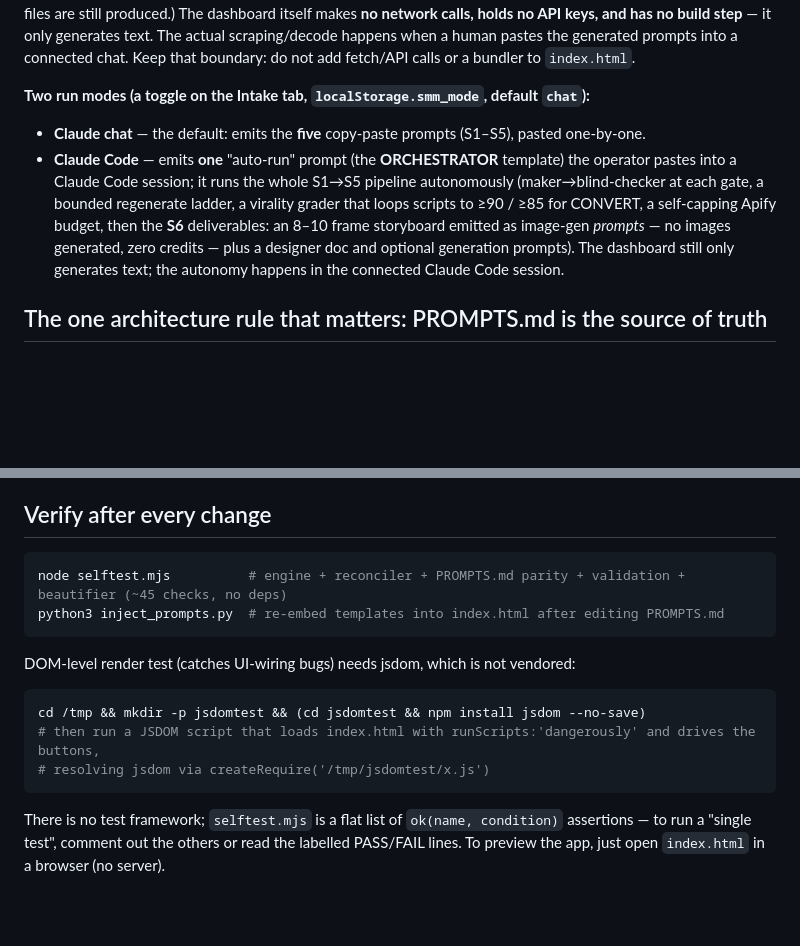
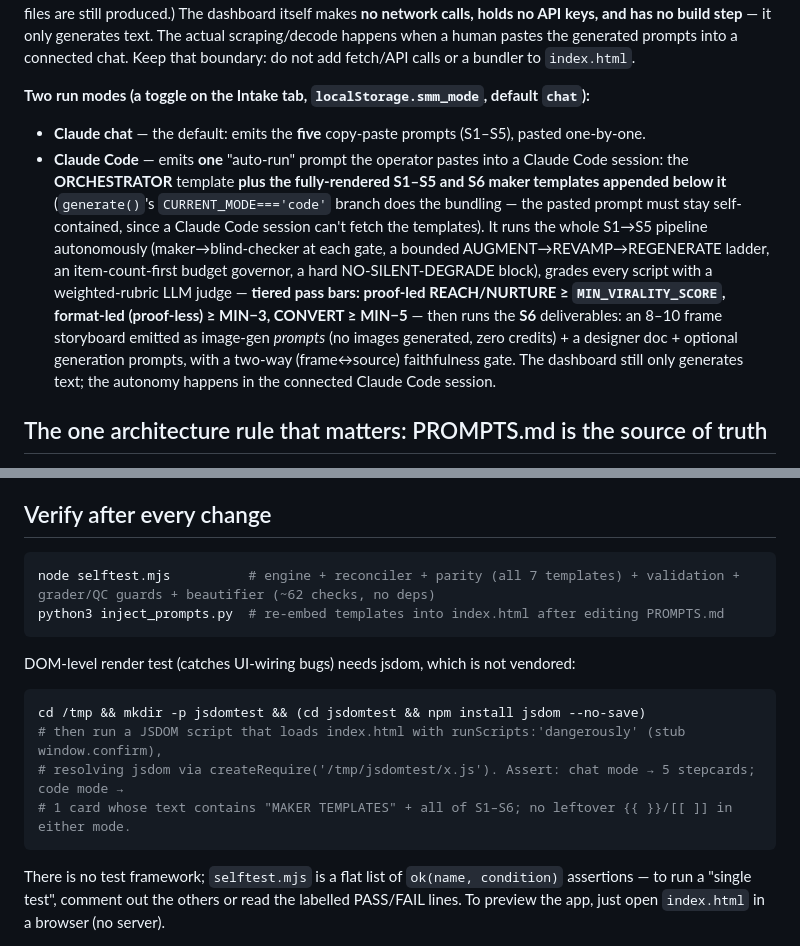
Before and after one commit to contact576/Social-media-calender-genrator, a Markdown page: CLAUDE.md, 2 parts joined by grey strips. Rendered like a GitHub page; blank space fills up the shorter version.

````diff
--- a/CLAUDE.md
+++ b/CLAUDE.md
@@ -15,12 +15,17 @@ fetch/API calls or a bundler to `index.html`.
 
 **Two run modes (a toggle on the Intake tab, `localStorage.smm_mode`, default `chat`):**
 - **Claude chat** — the default: emits the **five** copy-paste prompts (S1–S5), pasted one-by-one.
-- **Claude Code** — emits **one** "auto-run" prompt (the **ORCHESTRATOR** template) the operator pastes into a
-  Claude Code session; it runs the whole S1→S5 pipeline autonomously (maker→blind-checker at each gate, a
-  bounded regenerate ladder, a virality grader that loops scripts to ≥90 / ≥85 for CONVERT, a self-capping
-  Apify budget, then the **S6** deliverables: an 8–10 frame storyboard emitted as image-gen *prompts* — no
-  images generated, zero credits — plus a designer doc and optional generation prompts). The dashboard still
-  only generates text; the autonomy happens in the connected Claude Code session.
+- **Claude Code** — emits **one** "auto-run" prompt the operator pastes into a Claude Code session: the
+  **ORCHESTRATOR** template **plus the fully-rendered S1–S5 and S6 maker templates appended below it**
+  (`generate()`'s `CURRENT_MODE==='code'` branch does the bundling — the pasted prompt must stay
+  self-contained, since a Claude Code session can't fetch the templates). It runs the whole S1→S5 pipeline
+  autonomously (maker→blind-checker at each gate, a bounded AUGMENT→REVAMP→REGENERATE ladder, an
+  item-count-first budget governor, a hard NO-SILENT-DEGRADE block), grades every script with a
+  weighted-rubric LLM judge — **tiered pass bars: proof-led REACH/NURTURE ≥ `MIN_VIRALITY_SCORE`,
+  format-led (proof-less) ≥ MIN−3, CONVERT ≥ MIN−5** — then runs the **S6** deliverables: an 8–10 frame
+  storyboard emitted as image-gen *prompts* (no images generated, zero credits) + a designer doc +
+  optional generation prompts, with a two-way (frame↔source) faithfulness gate. The dashboard still only
+  generates text; the autonomy happens in the connected Claude Code session.
 
 ## The one architecture rule that matters: PROMPTS.md is the source of truth
 
@@ -78,15 +83,16 @@ link hrefs are scheme-whitelisted. Keep these guarantees if you touch the render
 ## Verify after every change
 
 ```bash
-node selftest.mjs          # engine + reconciler + PROMPTS.md parity + validation + beautifier (~45 checks, no deps)
+node selftest.mjs          # engine + reconciler + parity (all 7 templates) + validation + grader/QC guards + beautifier (~62 checks, no deps)
 python3 inject_prompts.py  # re-embed templates into index.html after editing PROMPTS.md
 ```
 
 DOM-level render test (catches UI-wiring bugs) needs jsdom, which is not vendored:
 ```bash
 cd /tmp && mkdir -p jsdomtest && (cd jsdomtest && npm install jsdom --no-save)
-# then run a JSDOM script that loads index.html with runScripts:'dangerously' and drives the buttons,
-# resolving jsdom via createRequire('/tmp/jsdomtest/x.js')
+# then run a JSDOM script that loads index.html with runScripts:'dangerously' (stub window.confirm),
+# resolving jsdom via createRequire('/tmp/jsdomtest/x.js'). Assert: chat mode → 5 stepcards; code mode →
+# 1 card whose text contains "MAKER TEMPLATES" + all of S1–S6; no leftover {{ }}/[[ ]] in either mode.
 ```
 There is no test framework; `selftest.mjs` is a flat list of `ok(name, condition)` assertions — to run
 a "single test", comment out the others or read the labelled PASS/FAIL lines. To preview the app, just
````
Also changed, not shown: other parts of CLAUDE.md (+36 -18 lines).
